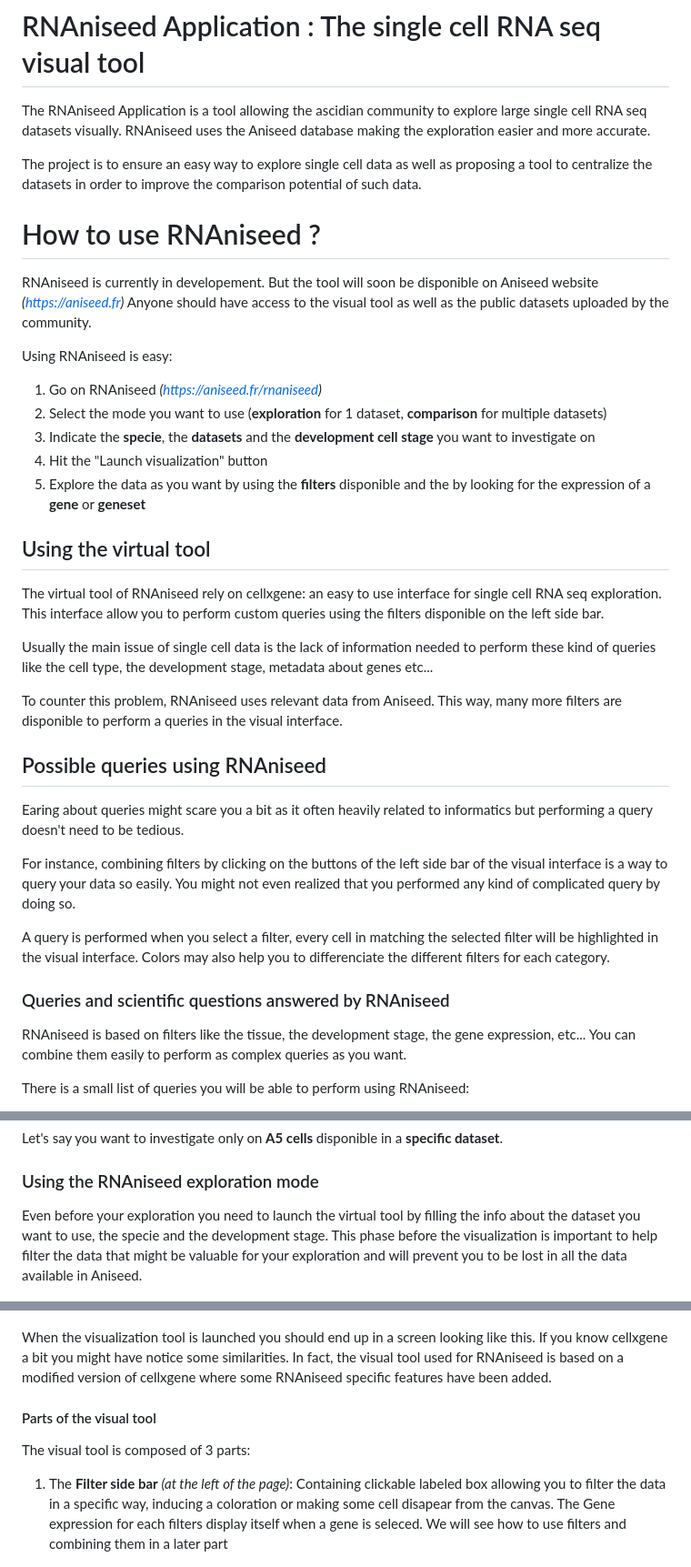
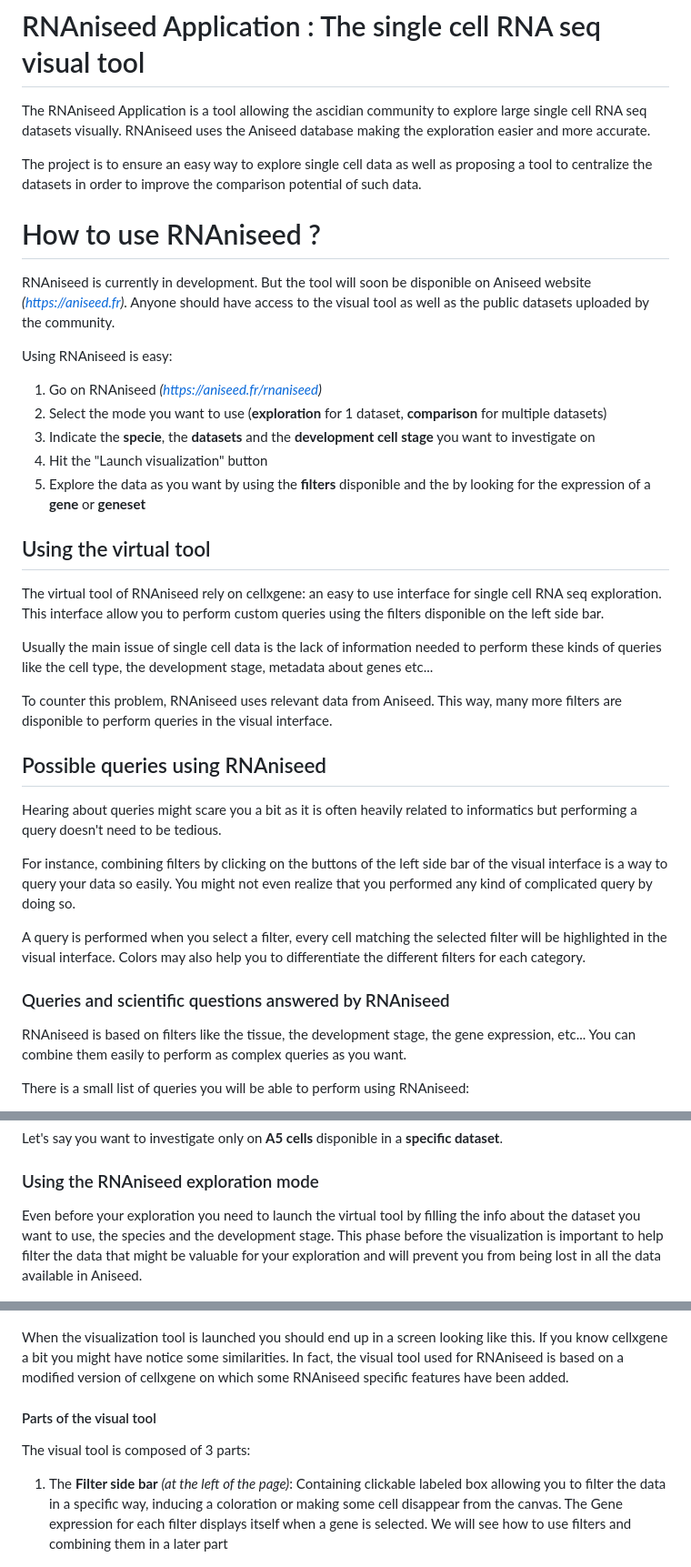
Before and after one commit to Phloemus/RNAniseed-App, a Markdown page: README.md, 3 parts joined by grey strips. Shown at 91% size. Drawn GitHub-style.

Commit message:
doc: correction of the readme file

```diff
--- a/README.md
+++ b/README.md
@@ -1,15 +1,13 @@
 # RNAniseed Application : The single cell RNA seq visual tool
 
-The RNAniseed Application is a tool allowing the ascidian community to explore large single cell
-RNA seq datasets visually. RNAniseed uses the Aniseed database making the exploration easier and
-more accurate.
+The RNAniseed Application is a tool allowing the ascidian community to explore large single cell RNA seq datasets visually. RNAniseed uses the Aniseed database making the exploration easier and more accurate.
 
-The project is to ensure an easy way to explore single cell data as well as proposing a tool
-to centralize the datasets in order to improve the comparison potential of such data.
+The project is to ensure an easy way to explore single cell data as well as proposing a tool to centralize the datasets in order to improve the comparison potential of such data.
+
 
 # How to use RNAniseed ?
 
-RNAniseed is currently in developement. But the tool will soon be disponible on Aniseed website *(https://aniseed.fr)*
+RNAniseed is currently in development. But the tool will soon be disponible on Aniseed website *(https://aniseed.fr)*.
 Anyone should have access to the visual tool as well as the public datasets uploaded by the community.
 
 Using RNAniseed is easy:
@@ -22,26 +20,25 @@ Using RNAniseed is easy:
 
 ## Using the virtual tool
 
-The virtual tool of RNAniseed rely on cellxgene: an easy to use interface for single cell RNA seq exploration. This interface allow you to perform custom queries using the filters disponible on the
-left side bar.
+The virtual tool of RNAniseed rely on cellxgene: an easy to use interface for single cell RNA seq exploration. This interface allow you to perform custom queries using the filters disponible on the left side bar.
 
-Usually the main issue of single cell data is the lack of information needed to perform these kind of
-queries like the cell type, the development stage, metadata about genes etc...
+Usually the main issue of single cell data is the lack of information needed to perform these kinds of queries like the cell type, the development stage, metadata about genes etc...
 
-To counter this problem, RNAniseed uses relevant data from Aniseed. This way, many more filters are disponible to perform a queries in the visual interface.
+To counter this problem, RNAniseed uses relevant data from Aniseed. This way, many more filters are disponible to perform queries in the visual interface.
+
 
 ## Possible queries using RNAniseed
 
-Earing about queries might scare you a bit as it often heavily related to informatics but performing a query doesn't need to be tedious.
+Hearing about queries might scare you a bit as it is often heavily related to informatics but performing a query doesn't need to be tedious.
 
-For instance, combining filters by clicking on the buttons of the left side bar of the visual interface is a way to query your data so easily. You might not even realized that you performed any kind of complicated query by doing so.
+For instance, combining filters by clicking on the buttons of the left side bar of the visual interface is a way to query your data so easily. You might not even realize that you performed any kind of complicated query by doing so.
 
-A query is performed when you select a filter, every cell in matching the selected filter will be highlighted in the visual interface. Colors may also help you to differenciate the different filters for each category.
+A query is performed when you select a filter, every cell matching the selected filter will be highlighted in the visual interface. Colors may also help you to differentiate the different filters for each category.
+
 
 ### Queries and scientific questions answered by RNAniseed
 
-RNAniseed is based on filters like the tissue, the development stage, the gene expression, etc...
-You can combine them easily to perform as complex queries as you want.
+RNAniseed is based on filters like the tissue, the development stage, the gene expression, etc... You can combine them easily to perform as complex queries as you want.
 
 There is a small list of queries you will be able to perform using RNAniseed:
 
@@ -59,7 +56,7 @@ Let's say you want to investigate only on **A5 cells** disponible in a **specifi
 
 ### Using the RNAniseed exploration mode
 
-Even before your exploration you need to launch the virtual tool by filling the info about the dataset you want to use, the specie and the development stage. This phase before the visualization is important to help filter the data that might be valuable for your exploration and will prevent you to be lost in all the data available in Aniseed.
+Even before your exploration you need to launch the virtual tool by filling the info about the dataset you want to use, the species and the development stage. This phase before the visualization is important to help filter the data that might be valuable for your exploration and will prevent you from being lost in all the data available in Aniseed.
 
 <p align="center" width="100%">
     <img width="60%" src="assets/readme/exploration-page.png">
@@ -93,13 +90,13 @@ In a final step, a file is created containing all this information and displayed
     <img width="90%" src="assets/readme/visual-tool-page.png">
 </p>
 
-When the visualization tool is launched you should end up in a screen looking like this. If you know cellxgene a bit you might have notice some similarities. In fact, the visual tool used for RNAniseed is based on a modified version of cellxgene where some RNAniseed specific features have been added.
+When the visualization tool is launched you should end up in a screen looking like this. If you know cellxgene a bit you might have notice some similarities. In fact, the visual tool used for RNAniseed is based on a modified version of cellxgene on which some RNAniseed specific features have been added.
 
 #### Parts of the visual tool
 
 The visual tool is composed of 3 parts:
 
-1. The **Filter side bar** *(at the left of the page)*: Containing clickable labeled box allowing you to filter the data in a specific way, inducing a coloration or making some cell disapear from the canvas. The Gene expression for each filters display itself when a gene is seleced. We will see how to use filters and combining them in a later part
+1. The **Filter side bar** *(at the left of the page)*: Containing clickable labeled box allowing you to filter the data in a specific way, inducing a coloration or making some cell disappear from the canvas. The Gene expression for each filter displays itself when a gene is selected. We will see how to use filters and combining them in a later part
 
 <p align="center" width="100%">
     <img width="30%" src="assets/readme/visual-tool-left-bar.png">
```
Also changed, not shown: other parts of README.md (+5 -5 lines), LICENSE.md (renamed from LICENCE.md).
